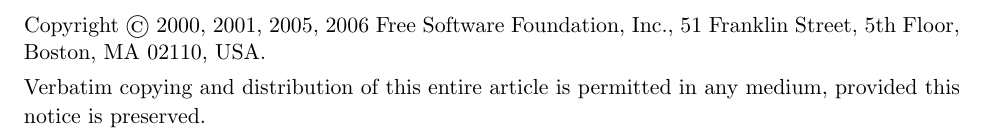
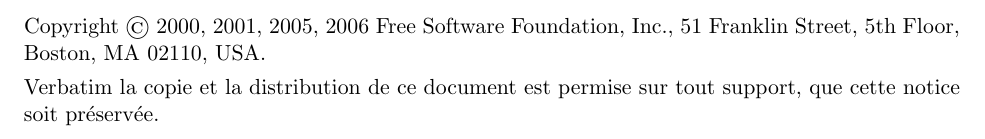
Before and after one commit to MaisonLogicielLibre/WhatIsFreeSoftware, a LaTeX document (what-is-fs-new.tex): part of page 3 of 3, cut so that both start at the same text. Compiled offline with pdfLaTeX.

Commit message:
feat(verbatim): verbatim

```diff
--- a/what-is-fs-new.tex
+++ b/what-is-fs-new.tex
@@ -234,8 +234,11 @@
 \noindent Copyright \copyright\/ 2000, 2001, 2005, 2006 Free Software Foundation, Inc., 51
 Franklin Street, 5th Floor, Boston, MA 02110, USA.
 
-Verbatim copying and distribution of this entire article is permitted
-in any medium, provided this notice is preserved.
+Verbatim la copie et la distribution de ce document est permise sur tout support,
+que cette notice soit préservée.
+
+%Verbatim copying and distribution of this entire article is permitted
+%in any medium, provided this notice is preserved.
 }
 
 \end{document}
```
